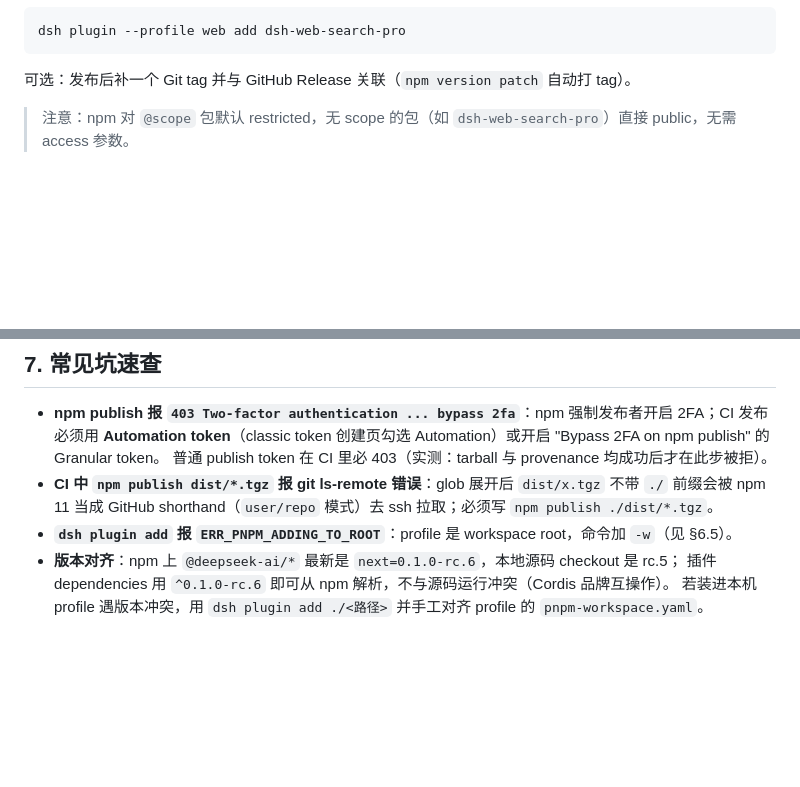
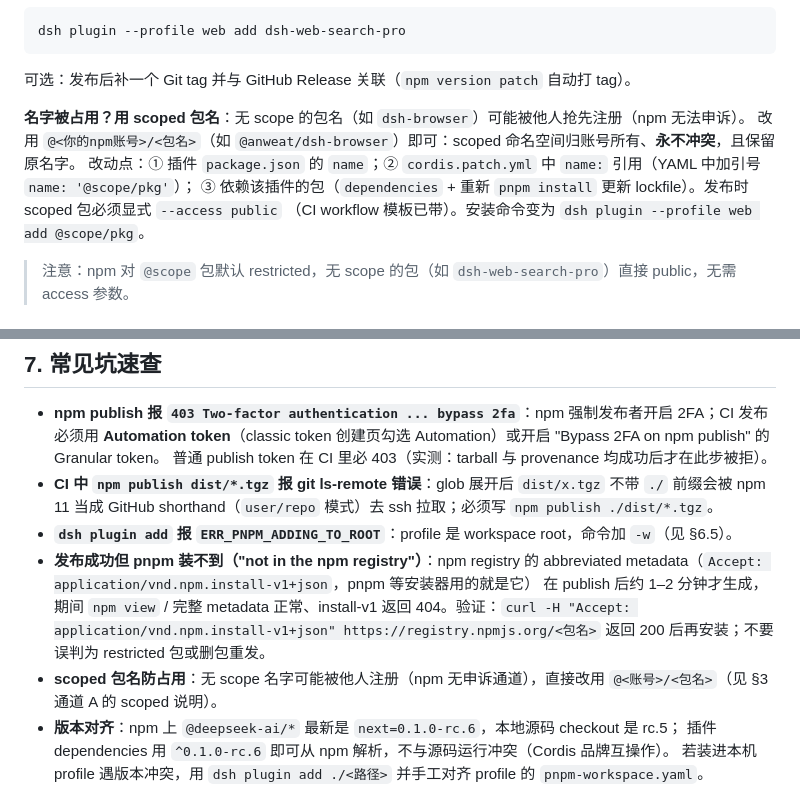
Before and after one commit to anweat/dsh-plugin-dev-guide, a Markdown page: docs/publishing.md, 2 parts joined by grey strips. GitHub-like rendering; blank space fills up the shorter version.

Commit message:
docs: sync docs/publishing.md from workspace

````diff
--- a/docs/publishing.md
+++ b/docs/publishing.md
@@ -103,6 +103,12 @@ dsh plugin --profile web add dsh-web-search-pro
 ```
 
 可选：发布后补一个 Git tag 并与 GitHub Release 关联（`npm version patch` 自动打 tag）。
+
+**名字被占用？用 scoped 包名**：无 scope 的包名（如 `dsh-browser`）可能被他人抢先注册（npm 无法申诉）。
+改用 `@<你的npm账号>/<包名>`（如 `@anweat/dsh-browser`）即可：scoped 命名空间归账号所有、**永不冲突**，且保留原名字。
+改动点：① 插件 `package.json` 的 `name`；② `cordis.patch.yml` 中 `name:` 引用（YAML 中加引号 `name: '@scope/pkg'`）；
+③ 依赖该插件的包（`dependencies` + 重新 `pnpm install` 更新 lockfile）。发布时 scoped 包必须显式 `--access public`
+（CI workflow 模板已带）。安装命令变为 `dsh plugin --profile web add @scope/pkg`。
 
 > 注意：npm 对 `@scope` 包默认 restricted，无 scope 的包（如 `dsh-web-search-pro`）直接 public，无需 access 参数。
 
@@ -234,6 +240,10 @@ Remove-Item -Recurse -Force <DSH_HOME>/profiles/dsh-plugin-test
 - **CI 中 `npm publish dist/*.tgz` 报 git ls-remote 错误**：glob 展开后 `dist/x.tgz` 不带 `./` 前缀会被 npm 11
   当成 GitHub shorthand（`user/repo` 模式）去 ssh 拉取；必须写 `npm publish ./dist/*.tgz`。
 - **`dsh plugin add` 报 `ERR_PNPM_ADDING_TO_ROOT`**：profile 是 workspace root，命令加 `-w`（见 §6.5）。
+- **发布成功但 pnpm 装不到（"not in the npm registry"）**：npm registry 的 abbreviated metadata（`Accept: application/vnd.npm.install-v1+json`，pnpm 等安装器用的就是它）
+  在 publish 后约 1–2 分钟才生成，期间 `npm view` / 完整 metadata 正常、install-v1 返回 404。验证：`curl -H "Accept: application/vnd.npm.install-v1+json" https://registry.npmjs.org/<包名>`
+  返回 200 后再安装；不要误判为 restricted 包或删包重发。
+- **scoped 包名防占用**：无 scope 名字可能被他人注册（npm 无申诉通道），直接改用 `@<账号>/<包名>`（见 §3 通道 A 的 scoped 说明）。
 - **版本对齐**：npm 上 `@deepseek-ai/*` 最新是 `next=0.1.0-rc.6`，本地源码 checkout 是 rc.5；
   插件 dependencies 用 `^0.1.0-rc.6` 即可从 npm 解析，不与源码运行冲突（Cordis 品牌互操作）。
   若装进本机 profile 遇版本冲突，用 `dsh plugin add ./<路径>` 并手工对齐 profile 的 `pnpm-workspace.yaml`。
````
